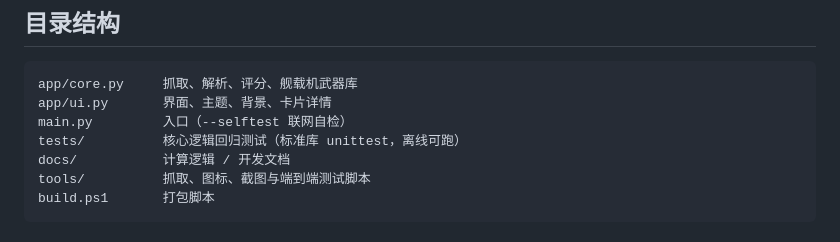
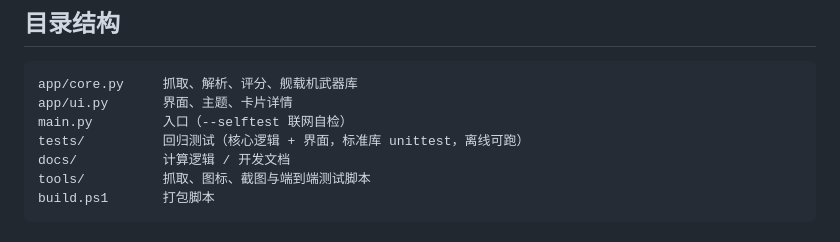
Before and after one commit to liming1334/AzurLane-GearReview, a Markdown page: README.md, the part around one of its changes. Drawn GitHub-style.

````diff
--- a/README.md
+++ b/README.md
@@ -65,9 +61,9 @@ python main.py
 
 ```
 app/core.py     抓取、解析、评分、舰载机武器库
-app/ui.py       界面、主题、背景、卡片详情
+app/ui.py       界面、主题、卡片详情
 main.py         入口（--selftest 联网自检）
-tests/          核心逻辑回归测试（标准库 unittest，离线可跑）
+tests/          回归测试（核心逻辑 + 界面，标准库 unittest，离线可跑）
 docs/           计算逻辑 / 开发文档
 tools/          抓取、图标、截图与端到端测试脚本
 build.ps1       打包脚本
````
Also changed, not shown: other parts of README.md (+6 -8 lines), docs/开发文档.md (+28 -27 lines), docs/项目交接.md (+31 -26 lines), assets/preview.png, assets/preview_bg.png (deleted), assets/preview_night.png, 5 other files.
